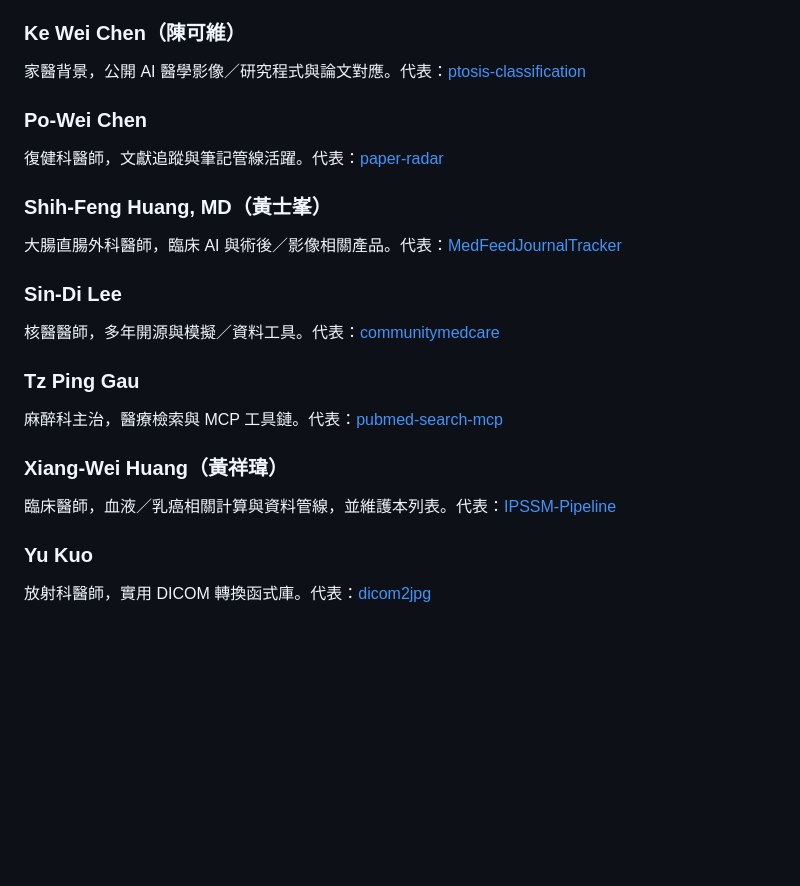
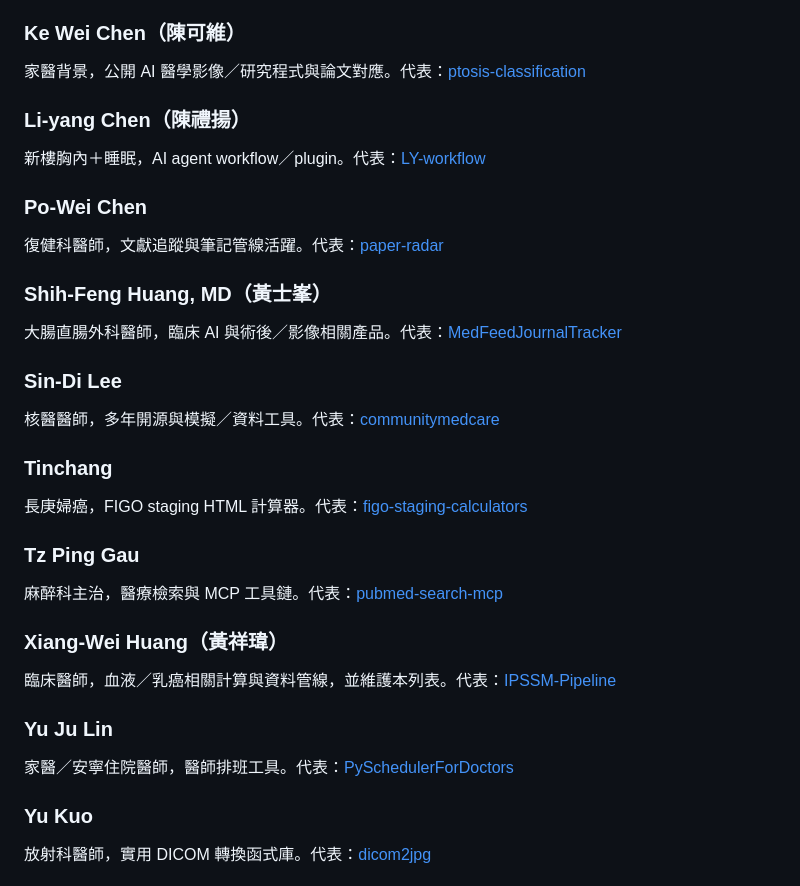
Before and after one commit to erichuang777777/awesome-tw-physician-engineer, a Markdown page: README.md, the part around one of its changes. Rendered like a GitHub page; blank space fills up the shorter version.

```diff
--- a/README.md
+++ b/README.md
@@ -55,5 +82,8 @@
 ### Ke Wei Chen（陳可維）
 家醫背景，公開 AI 醫學影像／研究程式與論文對應。代表：[ptosis-classification](https://github.com/gosienna/ptosis-classification)
+
+### Li-yang Chen（陳禮揚）
+新樓胸內＋睡眠，AI agent workflow／plugin。代表：[LY-workflow](https://github.com/liyoungc/LY-workflow)
 
 ### Po-Wei Chen
 復健科醫師，文獻追蹤與筆記管線活躍。代表：[paper-radar](https://github.com/drpwchen/paper-radar)
@@ -64,11 +94,17 @@
 ### Sin-Di Lee
 核醫醫師，多年開源與模擬／資料工具。代表：[communitymedcare](https://github.com/mcdlee/communitymedcare)
 
+### Tinchang
+長庚婦癌，FIGO staging HTML 計算器。代表：[figo-staging-calculators](https://github.com/tinchangchang/figo-staging-calculators)
+
 ### Tz Ping Gau
 麻醉科主治，醫療檢索與 MCP 工具鏈。代表：[pubmed-search-mcp](https://github.com/u9401066/pubmed-search-mcp)
 
 ### Xiang-Wei Huang（黃祥瑋）
 臨床醫師，血液／乳癌相關計算與資料管線，並維護本列表。代表：[IPSSM-Pipeline](https://github.com/erichuang777777/IPSSM-Pipeline)
+
+### Yu Ju Lin
+家醫／安寧住院醫師，醫師排班工具。代表：[PySchedulerForDoctors](https://github.com/nps798/PySchedulerForDoctors)
 
 ### Yu Kuo
 放射科醫師，實用 DICOM 轉換函式庫。代表：[dicom2jpg](https://github.com/ykuo2/dicom2jpg)
```
Also changed, not shown: other parts of README.md (+27 -0 lines).
